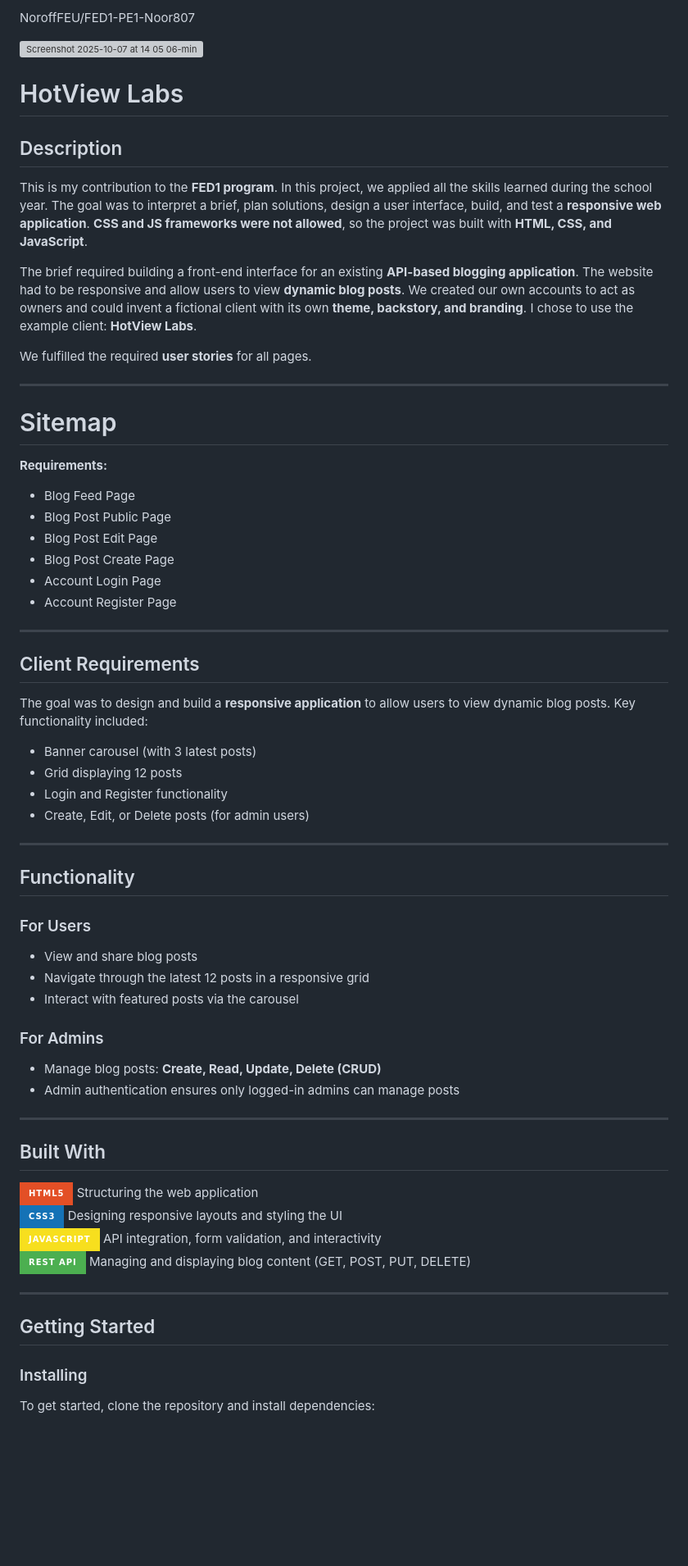
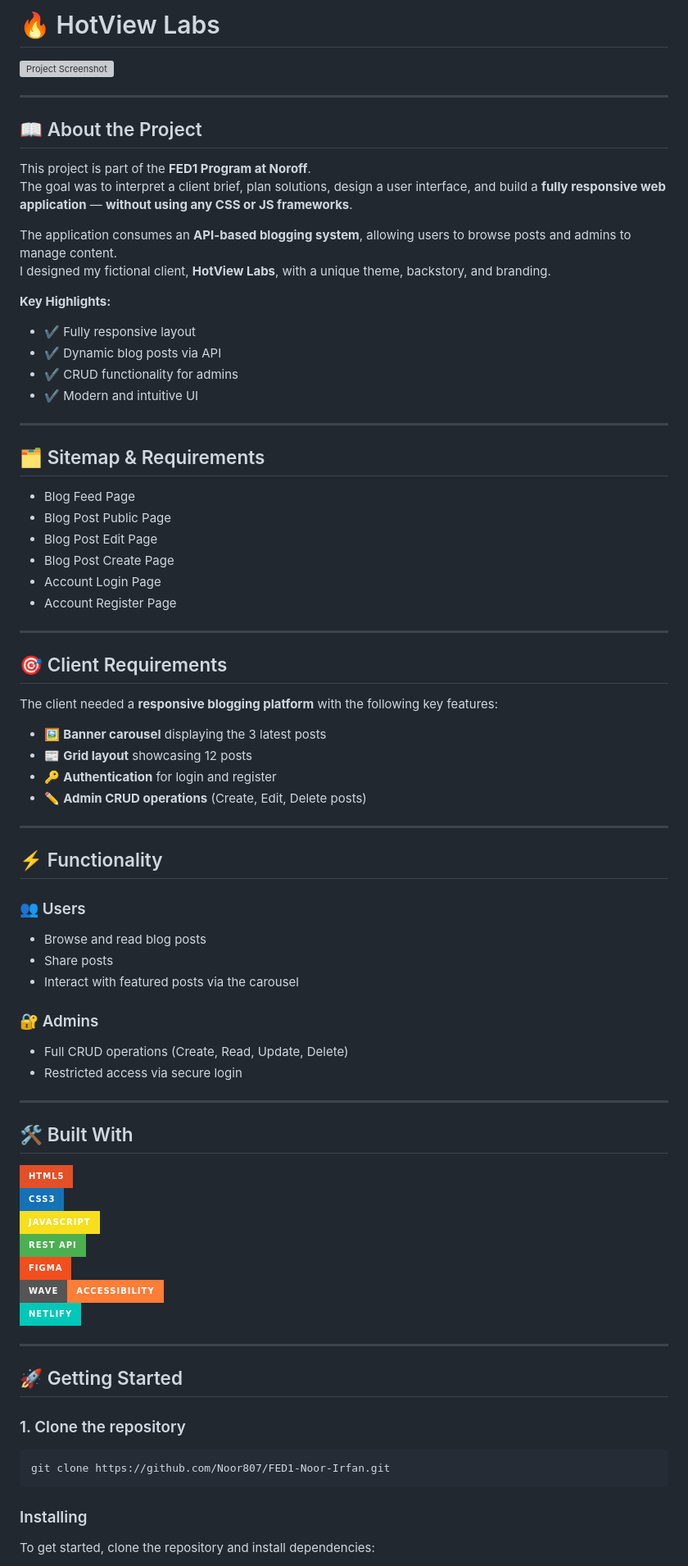
Before and after one commit to Noor807/FED1-Hotview-labs, a Markdown page: README.md, the part around the change printed below. Shown: that part at 82% size. Rendered like a GitHub page; badges without logos; blank space fills up the shorter version; grey boxes are pictures that could not be loaded.

````diff
--- a/README.md
+++ b/README.md
@@ -1,28 +1,26 @@
-NoroffFEU/FED1-PE1-Noor807
+# 🔥 HotView Labs
 
-
-
-<img width="713" height="423" alt="Screenshot 2025-10-07 at 14 05 06-min" src="https://github.com/user-attachments/assets/3eea02bc-3fda-48c1-b7ef-908bff5f3182" />
-
-
-
-
-
-#                         HotView Labs
-
-## Description
-
-This is my contribution to the **FED1 program**. In this project, we applied all the skills learned during the school year. The goal was to interpret a brief, plan solutions, design a user interface, build, and test a **responsive web application**. **CSS and JS frameworks were not allowed**, so the project was built with **HTML, CSS, and JavaScript**.
-
-The brief required building a front-end interface for an existing **API-based blogging application**. The website had to be responsive and allow users to view **dynamic blog posts**. We created our own accounts to act as owners and could invent a fictional client with its own **theme, backstory, and branding**. I chose to use the example client: **HotView Labs**.
-
-We fulfilled the required **user stories** for all pages.
+![Project Screenshot](https://github.com/user-attachments/assets/3eea02bc-3fda-48c1-b7ef-908bff5f3182)
 
 ---
 
-# Sitemap
+## 📖 About the Project
 
-**Requirements:**
+This project is part of the **FED1 Program at Noroff**.
+The goal was to interpret a client brief, plan solutions, design a user interface, and build a **fully responsive web application** — **without using any CSS or JS frameworks**.
+
+The application consumes an **API-based blogging system**, allowing users to browse posts and admins to manage content.
+I designed my fictional client, **HotView Labs**, with a unique theme, backstory, and branding.
+
+**Key Highlights:**
+- ✔️ Fully responsive layout
+- ✔️ Dynamic blog posts via API
+- ✔️ CRUD functionality for admins
+- ✔️ Modern and intuitive UI
+
+---
+
+## 🗂️ Sitemap & Requirements
 
 - Blog Feed Page
 - Blog Post Public Page
@@ -33,44 +31,51 @@ We fulfilled the required **user stories** for all pages.
 
 ---
 
-## Client Requirements
+## 🎯 Client Requirements
 
-The goal was to design and build a **responsive application** to allow users to view dynamic blog posts. Key functionality included:
+The client needed a **responsive blogging platform** with the following key features:
 
-- Banner carousel (with 3 latest posts)
-- Grid displaying 12 posts
-- Login and Register functionality
-- Create, Edit, or Delete posts (for admin users)
+- 🖼️ **Banner carousel** displaying the 3 latest posts
+- 📰 **Grid layout** showcasing 12 posts
+- 🔑 **Authentication** for login and register
+- ✏️ **Admin CRUD operations** (Create, Edit, Delete posts)
 
 ---
 
-## Functionality
+## ⚡ Functionality
 
-### For Users
-
-- View and share blog posts
-- Navigate through the latest 12 posts in a responsive grid
+### 👥 Users
+- Browse and read blog posts
+- Share posts
 - Interact with featured posts via the carousel
 
-### For Admins
-
-- Manage blog posts: **Create, Read, Update, Delete (CRUD)**
-- Admin authentication ensures only logged-in admins can manage posts
+### 🔐 Admins
+- Full CRUD operations (Create, Read, Update, Delete)
+- Restricted access via secure login
 
 ---
 
+## 🛠️ Built With
 
- ## Built With
-
-[![HTML5](https://img.shields.io/badge/HTML5-E34F26?style=for-the-badge&logo=html5&logoColor=white)](https://developer.mozilla.org/en-US/docs/Web/HTML) Structuring the web application
-[![CSS3](https://img.shields.io/badge/CSS3-1572B6?style=for-the-badge&logo=css3&logoColor=white)](https://developer.mozilla.org/en-US/docs/Web/CSS) Designing responsive layouts and styling the UI
-[![JavaScript](https://img.shields.io/badge/JavaScript-F7DF1E?style=for-the-badge&logo=javascript&logoColor=black)](https://developer.mozilla.org/en-US/docs/Web/JavaScript) API integration, form validation, and interactivity
-[![REST API](https://img.shields.io/badge/REST%20API-4CAF50?style=for-the-badge)](https://restfulapi.net/)  Managing and displaying blog content (GET, POST, PUT, DELETE)
-
+[![HTML5](https://img.shields.io/badge/HTML5-E34F26?style=for-the-badge&logo=html5&logoColor=white)](https://developer.mozilla.org/en-US/docs/Web/HTML)
+[![CSS3](https://img.shields.io/badge/CSS3-1572B6?style=for-the-badge&logo=css3&logoColor=white)](https://developer.mozilla.org/en-US/docs/Web/CSS)
+[![JavaScript](https://img.shields.io/badge/JavaScript-F7DF1E?style=for-the-badge&logo=javascript&logoColor=black)](https://developer.mozilla.org/en-US/docs/Web/JavaScript)
+[![REST API](https://img.shields.io/badge/REST%20API-4CAF50?style=for-the-badge)](https://restfulapi.net/)
+[![Figma](https://img.shields.io/badge/Figma-F24E1E?style=for-the-badge&logo=figma&logoColor=white)](https://www.figma.com/)
+[![Wave Accessibility](https://img.shields.io/badge/WAVE-Accessibility-orange?style=for-the-badge)](https://wave.webaim.org/)
+[![Netlify](https://img.shields.io/badge/Netlify-00C7B7?style=for-the-badge&logo=netlify&logoColor=white)](https://www.netlify.com/)
 
 ---
 
-## Getting Started
+## 🚀 Getting Started
+
+### 1. Clone the repository
+
+```
+git clone https://github.com/Noor807/FED1-Noor-Irfan.git
+```
+
+
 
 ### Installing
 
````
Also changed, not shown: other parts of README.md (+11 -12 lines).
